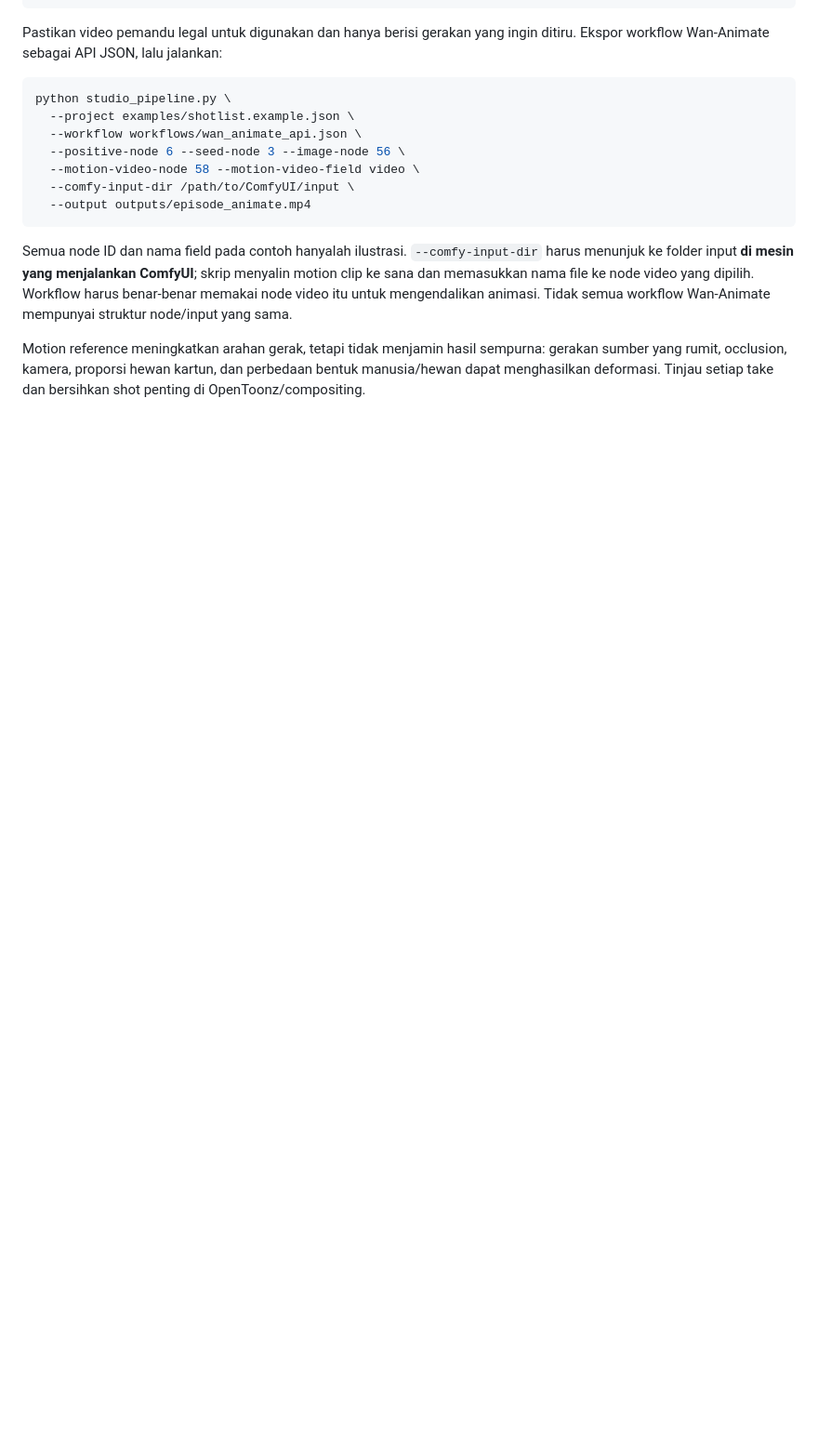
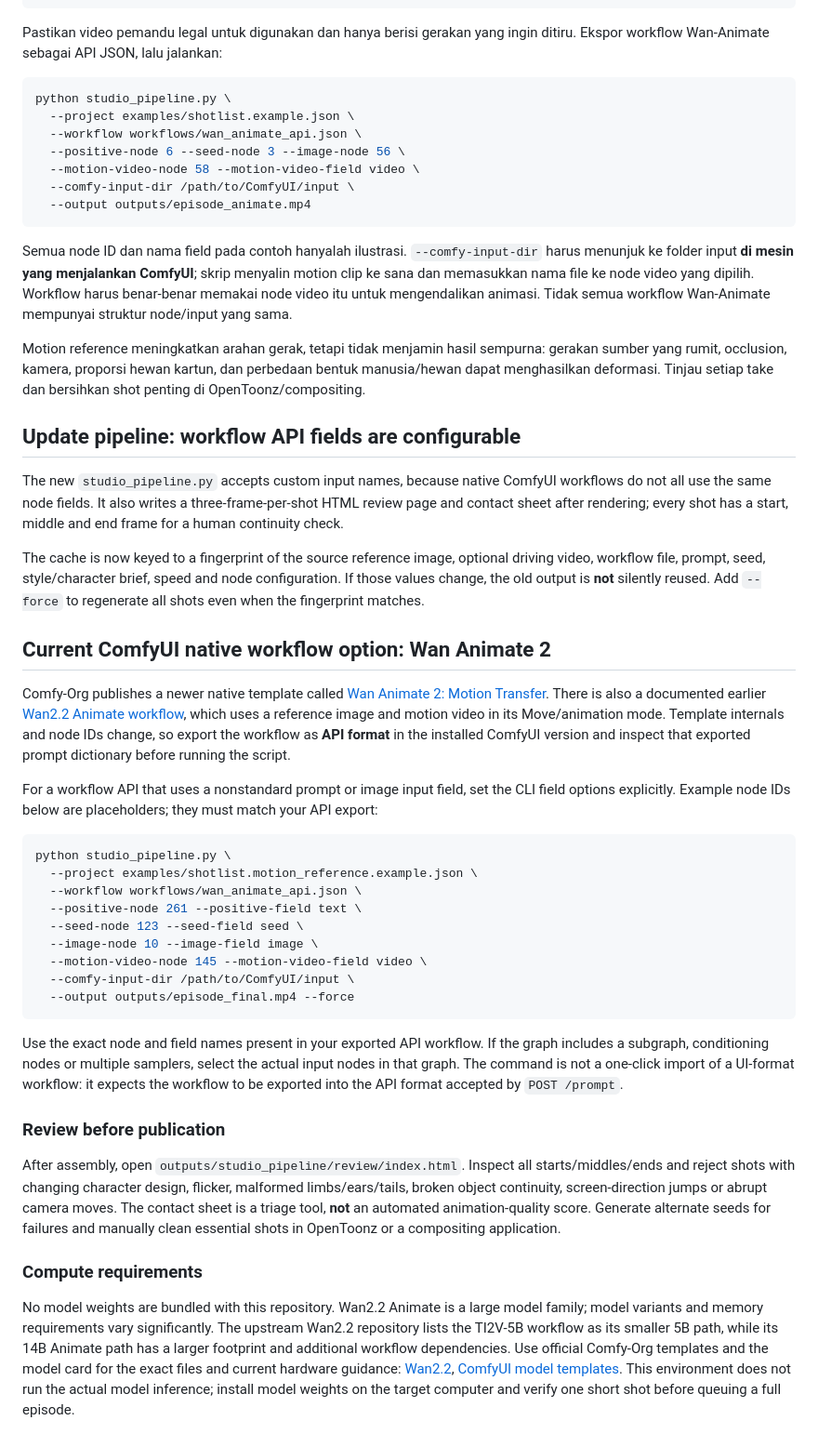
Before and after one commit to nursammbs/Ai-studio-generator, a Markdown page: ai-anime-studio/STUDIO_PIPELINE.md, the part around the change. Shown at 93% size. GitHub-like rendering; blank space fills up the shorter version.

Commit message:
Document Wan Animate 2 workflow fields, cache and QC review

````diff
--- a/ai-anime-studio/STUDIO_PIPELINE.md
+++ b/ai-anime-studio/STUDIO_PIPELINE.md
@@ -82,3 +82,38 @@ python studio_pipeline.py \
 Semua node ID dan nama field pada contoh hanyalah ilustrasi. `--comfy-input-dir` harus menunjuk ke folder input **di mesin yang menjalankan ComfyUI**; skrip menyalin motion clip ke sana dan memasukkan nama file ke node video yang dipilih. Workflow harus benar-benar memakai node video itu untuk mengendalikan animasi. Tidak semua workflow Wan-Animate mempunyai struktur node/input yang sama.
 
 Motion reference meningkatkan arahan gerak, tetapi tidak menjamin hasil sempurna: gerakan sumber yang rumit, occlusion, kamera, proporsi hewan kartun, dan perbedaan bentuk manusia/hewan dapat menghasilkan deformasi. Tinjau setiap take dan bersihkan shot penting di OpenToonz/compositing.
+
+
+## Update pipeline: workflow API fields are configurable
+
+The new `studio_pipeline.py` accepts custom input names, because native ComfyUI workflows do not all use the same node fields. It also writes a three-frame-per-shot HTML review page and contact sheet after rendering; every shot has a start, middle and end frame for a human continuity check.
+
+The cache is now keyed to a fingerprint of the source reference image, optional driving video, workflow file, prompt, seed, style/character brief, speed and node configuration. If those values change, the old output is **not** silently reused. Add `--force` to regenerate all shots even when the fingerprint matches.
+
+## Current ComfyUI native workflow option: Wan Animate 2
+
+Comfy-Org publishes a newer native template called [Wan Animate 2: Motion Transfer](https://github.com/Comfy-Org/workflow_templates/blob/main/templates/video_wan_animate2.json). There is also a documented earlier [Wan2.2 Animate workflow](https://docs.comfy.org/tutorials/video/wan/wan2-2-animate), which uses a reference image and motion video in its Move/animation mode. Template internals and node IDs change, so export the workflow as **API format** in the installed ComfyUI version and inspect that exported prompt dictionary before running the script.
+
+For a workflow API that uses a nonstandard prompt or image input field, set the CLI field options explicitly. Example node IDs below are placeholders; they must match your API export:
+
+```bash
+python studio_pipeline.py \
+  --project examples/shotlist.motion_reference.example.json \
+  --workflow workflows/wan_animate_api.json \
+  --positive-node 261 --positive-field text \
+  --seed-node 123 --seed-field seed \
+  --image-node 10 --image-field image \
+  --motion-video-node 145 --motion-video-field video \
+  --comfy-input-dir /path/to/ComfyUI/input \
+  --output outputs/episode_final.mp4 --force
+```
+
+Use the exact node and field names present in your exported API workflow. If the graph includes a subgraph, conditioning nodes or multiple samplers, select the actual input nodes in that graph. The command is not a one-click import of a UI-format workflow: it expects the workflow to be exported into the API format accepted by `POST /prompt`.
+
+### Review before publication
+
+After assembly, open `outputs/studio_pipeline/review/index.html`. Inspect all starts/middles/ends and reject shots with changing character design, flicker, malformed limbs/ears/tails, broken object continuity, screen-direction jumps or abrupt camera moves. The contact sheet is a triage tool, **not** an automated animation-quality score. Generate alternate seeds for failures and manually clean essential shots in OpenToonz or a compositing application.
+
+### Compute requirements
+
+No model weights are bundled with this repository. Wan2.2 Animate is a large model family; model variants and memory requirements vary significantly. The upstream Wan2.2 repository lists the TI2V-5B workflow as its smaller 5B path, while its 14B Animate path has a larger footprint and additional workflow dependencies. Use official Comfy-Org templates and the model card for the exact files and current hardware guidance: [Wan2.2](https://github.com/Wan-Video/Wan2.2), [ComfyUI model templates](https://github.com/Comfy-Org/workflow_templates/tree/main/templates). This environment does not run the actual model inference; install model weights on the target computer and verify one short shot before queuing a full episode.
````
